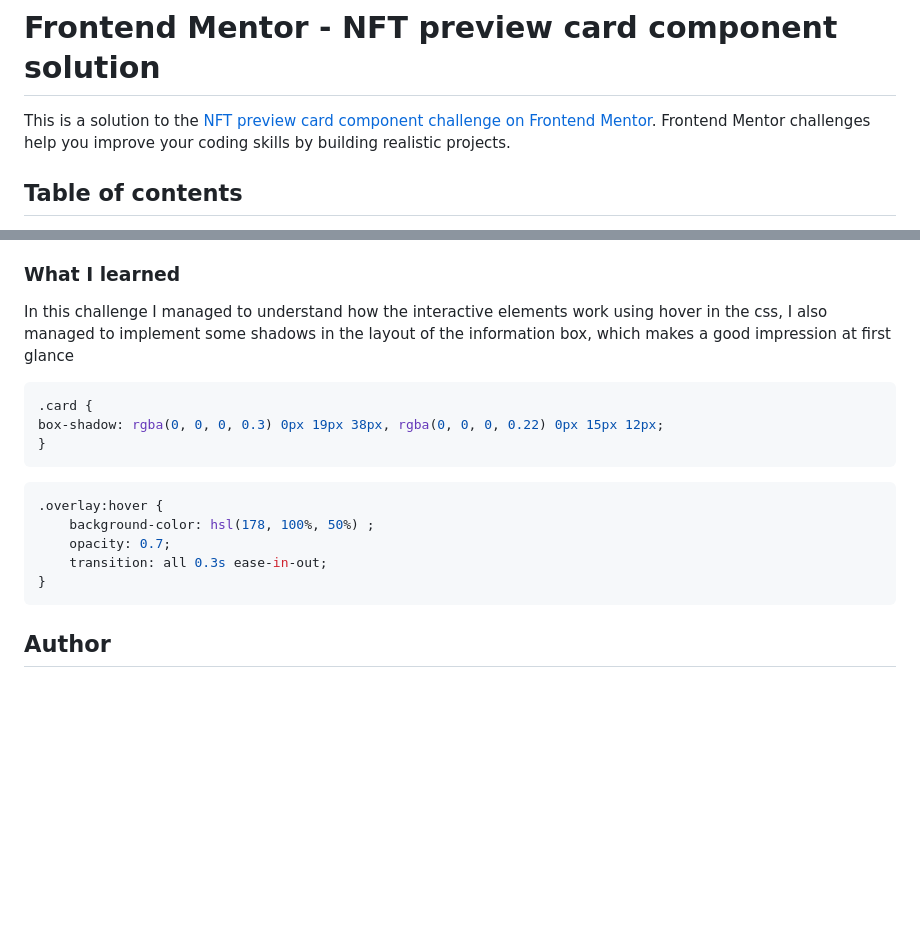
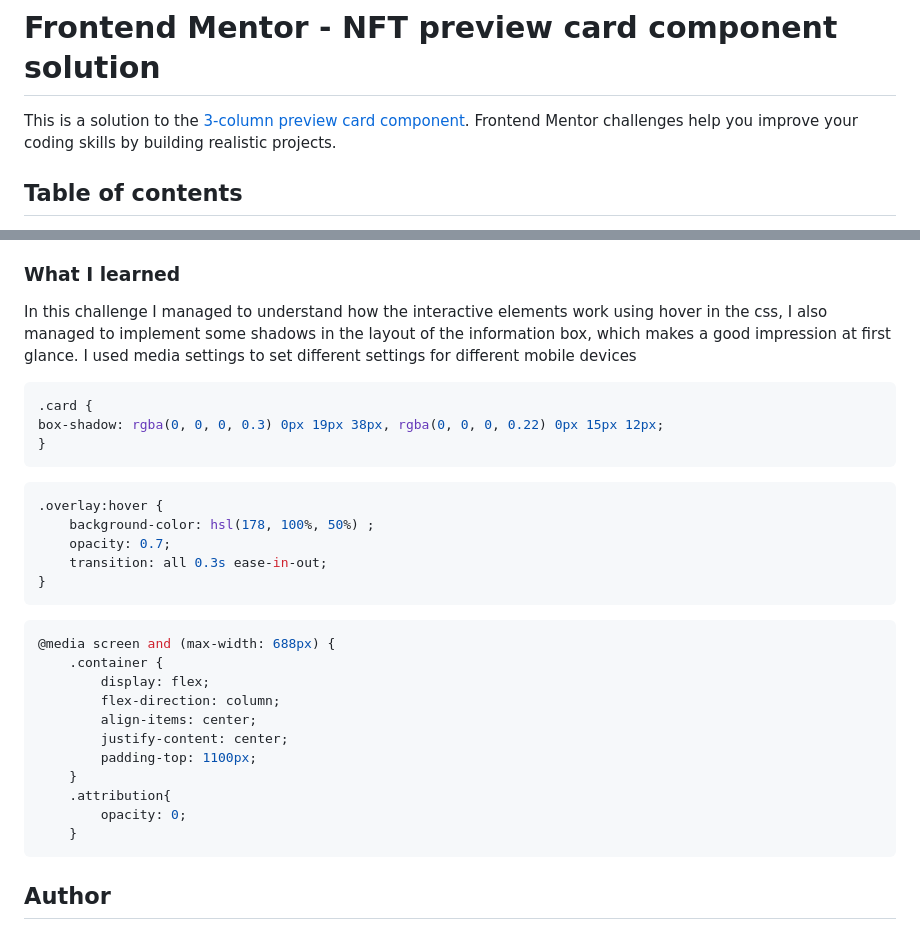
Before and after one commit to CBrandsDev/3-Column-Preview-Card-Component, a Markdown page: README.md, 2 parts joined by grey strips. Drawn GitHub-style; blank space fills up the shorter version.

````diff
--- a/README.md
+++ b/README.md
@@ -1,6 +1,6 @@
 # Frontend Mentor - NFT preview card component solution
 
-This is a solution to the [NFT preview card component challenge on Frontend Mentor](https://www.frontendmentor.io/challenges/nft-preview-card-component-SbdUL_w0U). Frontend Mentor challenges help you improve your coding skills by building realistic projects.
+This is a solution to the [3-column preview card component](https://www.frontendmentor.io/solutions/3column-preview-card-component--xxamoxSKH). Frontend Mentor challenges help you improve your coding skills by building realistic projects.
 
 ## Table of contents
 
@@ -45,7 +46,8 @@ Users should be able to:
 
 ### What I learned
 
-In this challenge I managed to understand how the interactive elements work using hover in the css, I also managed to implement some shadows in the layout of the information box, which makes a good impression at first glance
+In this challenge I managed to understand how the interactive elements work using hover in the css, I also managed to implement some shadows in the layout of the information box, which makes a good impression at first glance.
+I used media settings to set different settings for different mobile devices
 
 ```css
 .card {
@@ -59,6 +61,19 @@ box-shadow: rgba(0, 0, 0, 0.3) 0px 19px 38px, rgba(0, 0, 0, 0.22) 0px 15px 12px;
     transition: all 0.3s ease-in-out;
 }
 ```
+```css
+@media screen and (max-width: 688px) {
+    .container {
+        display: flex;
+        flex-direction: column;
+        align-items: center;
+        justify-content: center;
+        padding-top: 1100px;
+    }
+    .attribution{
+        opacity: 0;
+    }
+```
 
 
 ## Author
````
Also changed, not shown: other parts of README.md (+2 -1 lines), design/scrennshotdesktop.png (added), design/scrennshotmobile.png (added), 1 other file.
